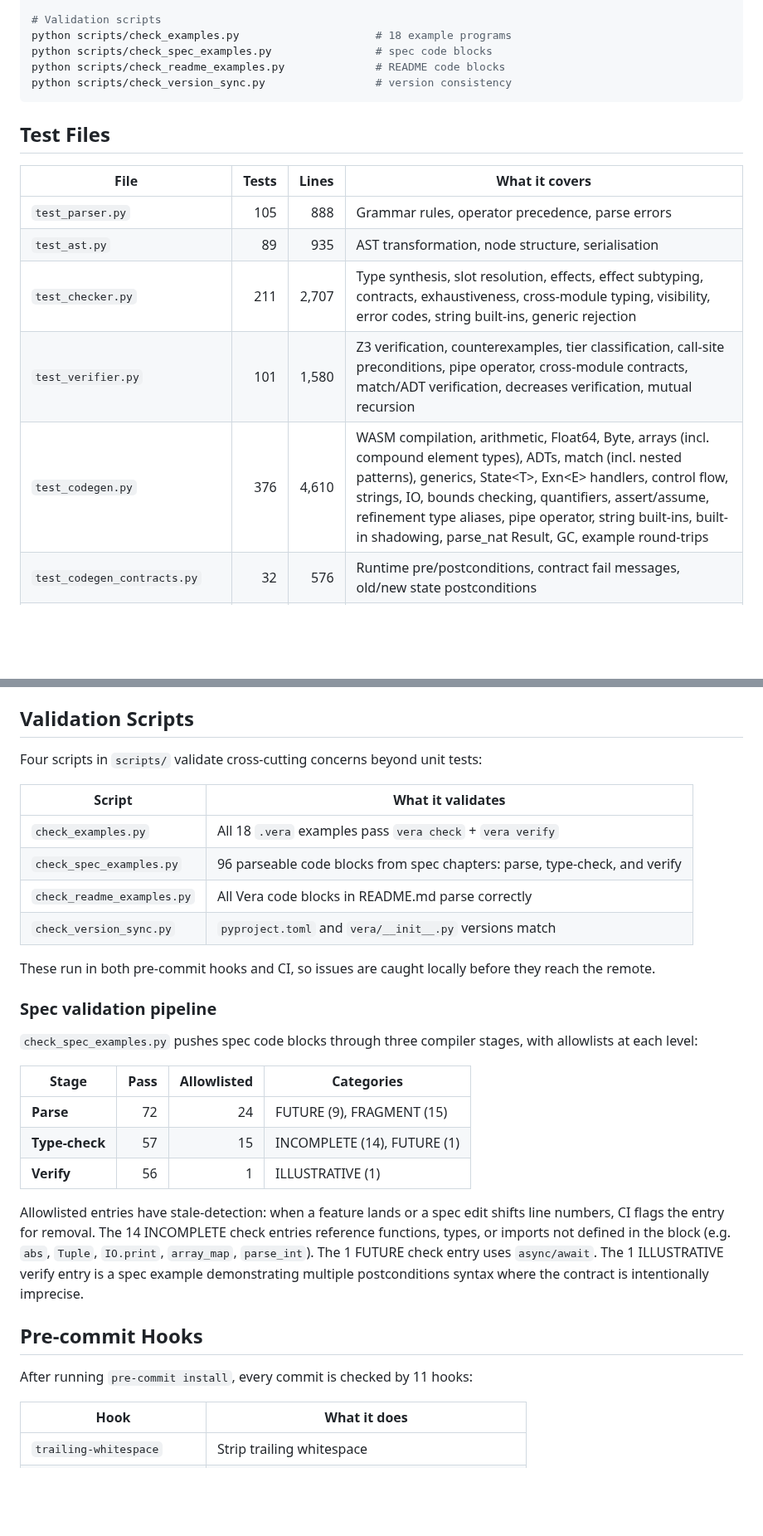
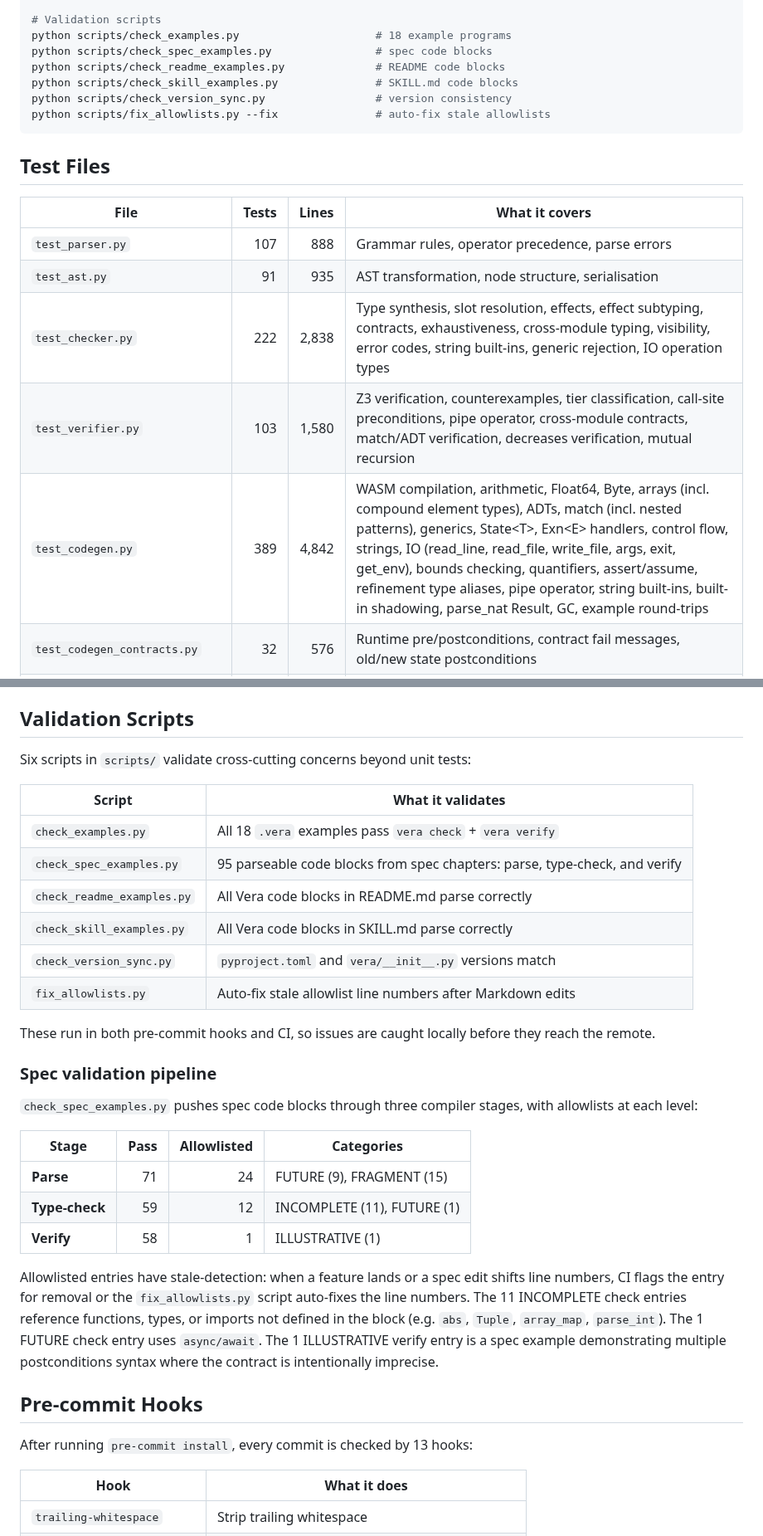
Before and after one commit to aallan/vera, a Markdown page: TESTING.md, 2 parts joined by grey strips. Shown at 83% size. Drawn GitHub-style; blank space fills up the shorter version.

````diff
--- a/TESTING.md
+++ b/TESTING.md
@@ -32,18 +32,20 @@ mypy vera/                                           # strict mode
 python scripts/check_examples.py                     # 18 example programs
 python scripts/check_spec_examples.py                # spec code blocks
 python scripts/check_readme_examples.py              # README code blocks
+python scripts/check_skill_examples.py               # SKILL.md code blocks
 python scripts/check_version_sync.py                 # version consistency
+python scripts/fix_allowlists.py --fix               # auto-fix stale allowlists
 ```
 
 ## Test Files
 
 | File | Tests | Lines | What it covers |
 |------|------:|------:|----------------|
-| `test_parser.py` | 105 | 888 | Grammar rules, operator precedence, parse errors |
-| `test_ast.py` | 89 | 935 | AST transformation, node structure, serialisation |
-| `test_checker.py` | 211 | 2,707 | Type synthesis, slot resolution, effects, effect subtyping, contracts, exhaustiveness, cross-module typing, visibility, error codes, string built-ins, generic rejection |
-| `test_verifier.py` | 101 | 1,580 | Z3 verification, counterexamples, tier classification, call-site preconditions, pipe operator, cross-module contracts, match/ADT verification, decreases verification, mutual recursion |
-| `test_codegen.py` | 376 | 4,610 | WASM compilation, arithmetic, Float64, Byte, arrays (incl. compound element types), ADTs, match (incl. nested patterns), generics, State\<T\>, Exn\<E\> handlers, control flow, strings, IO, bounds checking, quantifiers, assert/assume, refinement type aliases, pipe operator, string built-ins, built-in shadowing, parse\_nat Result, GC, example round-trips |
+| `test_parser.py` | 107 | 888 | Grammar rules, operator precedence, parse errors |
+| `test_ast.py` | 91 | 935 | AST transformation, node structure, serialisation |
+| `test_checker.py` | 222 | 2,838 | Type synthesis, slot resolution, effects, effect subtyping, contracts, exhaustiveness, cross-module typing, visibility, error codes, string built-ins, generic rejection, IO operation types |
+| `test_verifier.py` | 103 | 1,580 | Z3 verification, counterexamples, tier classification, call-site preconditions, pipe operator, cross-module contracts, match/ADT verification, decreases verification, mutual recursion |
+| `test_codegen.py` | 389 | 4,842 | WASM compilation, arithmetic, Float64, Byte, arrays (incl. compound element types), ADTs, match (incl. nested patterns), generics, State\<T\>, Exn\<E\> handlers, control flow, strings, IO (read\_line, read\_file, write\_file, args, exit, get\_env), bounds checking, quantifiers, assert/assume, refinement type aliases, pipe operator, string built-ins, built-in shadowing, parse\_nat Result, GC, example round-trips |
 | `test_codegen_contracts.py` | 32 | 576 | Runtime pre/postconditions, contract fail messages, old/new state postconditions |
 | `test_codegen_monomorphize.py` | 17 | 361 | Generic instantiation, type inference, monomorphization edge cases |
 | `test_codegen_closures.py` | 17 | 416 | Closure lifting, captured variables, higher-order functions |
@@ -181,14 +181,16 @@ When extending the compiler, add tests following the existing patterns:
 
 ## Validation Scripts
 
-Four scripts in `scripts/` validate cross-cutting concerns beyond unit tests:
+Six scripts in `scripts/` validate cross-cutting concerns beyond unit tests:
 
 | Script | What it validates |
 |--------|-------------------|
 | `check_examples.py` | All 18 `.vera` examples pass `vera check` + `vera verify` |
-| `check_spec_examples.py` | 96 parseable code blocks from spec chapters: parse, type-check, and verify |
+| `check_spec_examples.py` | 95 parseable code blocks from spec chapters: parse, type-check, and verify |
 | `check_readme_examples.py` | All Vera code blocks in README.md parse correctly |
+| `check_skill_examples.py` | All Vera code blocks in SKILL.md parse correctly |
 | `check_version_sync.py` | `pyproject.toml` and `vera/__init__.py` versions match |
+| `fix_allowlists.py` | Auto-fix stale allowlist line numbers after Markdown edits |
 
 These run in both pre-commit hooks and CI, so issues are caught locally before they reach the remote.
 
@@ -198,15 +200,15 @@ These run in both pre-commit hooks and CI, so issues are caught locally before t
 
 | Stage | Pass | Allowlisted | Categories |
 |-------|-----:|------------:|------------|
-| **Parse** | 72 | 24 | FUTURE (9), FRAGMENT (15) |
-| **Type-check** | 57 | 15 | INCOMPLETE (14), FUTURE (1) |
-| **Verify** | 56 | 1 | ILLUSTRATIVE (1) |
+| **Parse** | 71 | 24 | FUTURE (9), FRAGMENT (15) |
+| **Type-check** | 59 | 12 | INCOMPLETE (11), FUTURE (1) |
+| **Verify** | 58 | 1 | ILLUSTRATIVE (1) |
 
-Allowlisted entries have stale-detection: when a feature lands or a spec edit shifts line numbers, CI flags the entry for removal. The 14 INCOMPLETE check entries reference functions, types, or imports not defined in the block (e.g. `abs`, `Tuple`, `IO.print`, `array_map`, `parse_int`). The 1 FUTURE check entry uses `async/await`. The 1 ILLUSTRATIVE verify entry is a spec example demonstrating multiple postconditions syntax where the contract is intentionally imprecise.
+Allowlisted entries have stale-detection: when a feature lands or a spec edit shifts line numbers, CI flags the entry for removal or the `fix_allowlists.py` script auto-fixes the line numbers. The 11 INCOMPLETE check entries reference functions, types, or imports not defined in the block (e.g. `abs`, `Tuple`, `array_map`, `parse_int`). The 1 FUTURE check entry uses `async/await`. The 1 ILLUSTRATIVE verify entry is a spec example demonstrating multiple postconditions syntax where the contract is intentionally imprecise.
 
 ## Pre-commit Hooks
 
-After running `pre-commit install`, every commit is checked by 11 hooks:
+After running `pre-commit install`, every commit is checked by 13 hooks:
 
 | Hook | What it does |
 |------|-------------|
````
Also changed, not shown: other parts of TESTING.md (+19 -19 lines), CLAUDE.md (+2 -2 lines), README.md (+5 -3 lines).
